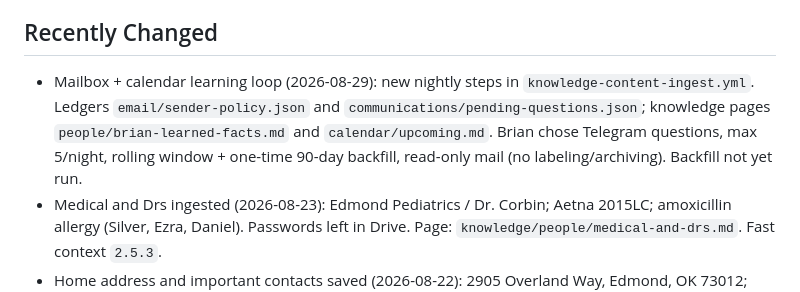
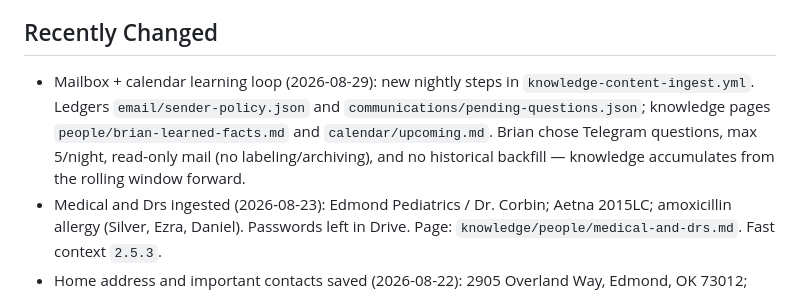
Before and after one commit to scottishramp/agentcore-checkers, a Markdown page: agentcore/hot-cache.md, the part around the change. Drawn GitHub-style.

```diff
--- a/agentcore/hot-cache.md
+++ b/agentcore/hot-cache.md
@@ -66,7 +66,7 @@ This is AgentCore's identity for all external communication, service sign-ups, l
 
 ## Recently Changed
 
-- Mailbox + calendar learning loop (2026-08-29): new nightly steps in `knowledge-content-ingest.yml`. Ledgers `email/sender-policy.json` and `communications/pending-questions.json`; knowledge pages `people/brian-learned-facts.md` and `calendar/upcoming.md`. Brian chose Telegram questions, max 5/night, rolling window + one-time 90-day backfill, read-only mail (no labeling/archiving). Backfill not yet run.
+- Mailbox + calendar learning loop (2026-08-29): new nightly steps in `knowledge-content-ingest.yml`. Ledgers `email/sender-policy.json` and `communications/pending-questions.json`; knowledge pages `people/brian-learned-facts.md` and `calendar/upcoming.md`. Brian chose Telegram questions, max 5/night, read-only mail (no labeling/archiving), and no historical backfill — knowledge accumulates from the rolling window forward.
 - Medical and Drs ingested (2026-08-23): Edmond Pediatrics / Dr. Corbin; Aetna 2015LC; amoxicillin allergy (Silver, Ezra, Daniel). Passwords left in Drive. Page: `knowledge/people/medical-and-drs.md`. Fast context `2.5.3`.
 - Home address and important contacts saved (2026-08-22): 2905 Overland Way, Edmond, OK 73012; Daniel/Nathan/Ezra emails and phones; Kristin and Mom phones. Page: `knowledge/people/important-contacts.md`. Fast context `2.5.2`.
 - Ingested Brian's newly shared Drive docs (2026-08-22): Life 2025 dates + Mom's Royersford address; household inventory (Overland house, Honda Fit, Kia Carnival, appliances) at `knowledge/household/stuff-we-own.md`. Fast context bundle `2.5.1`.
```
Also changed, not shown: agentcore/log.md (+1 -1 lines), 1 other file.
